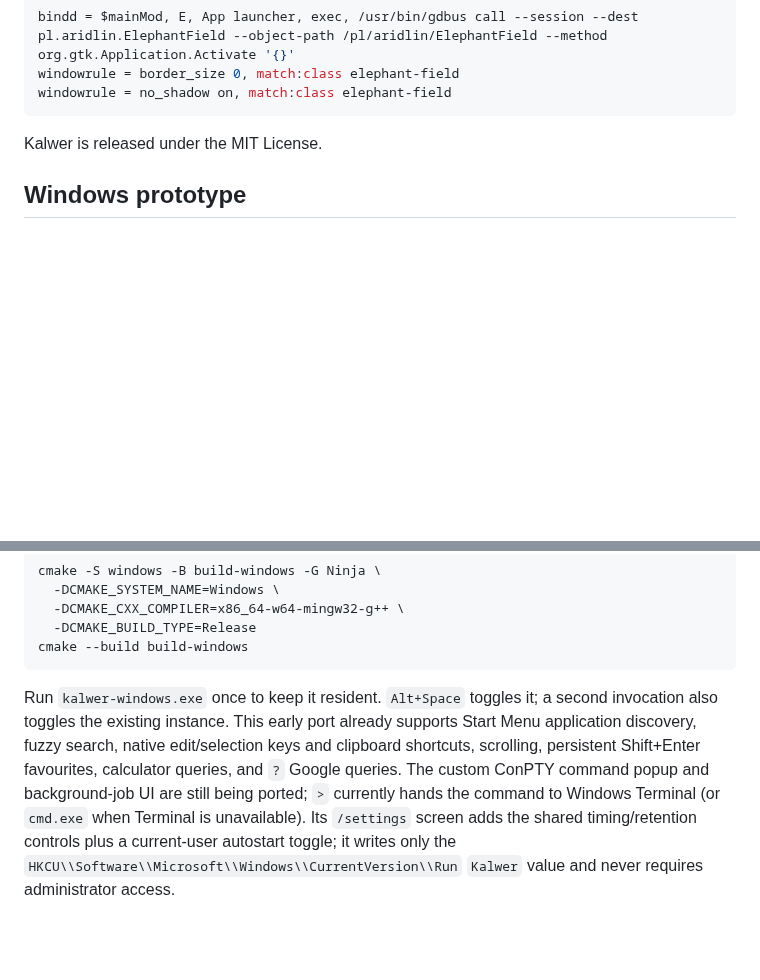
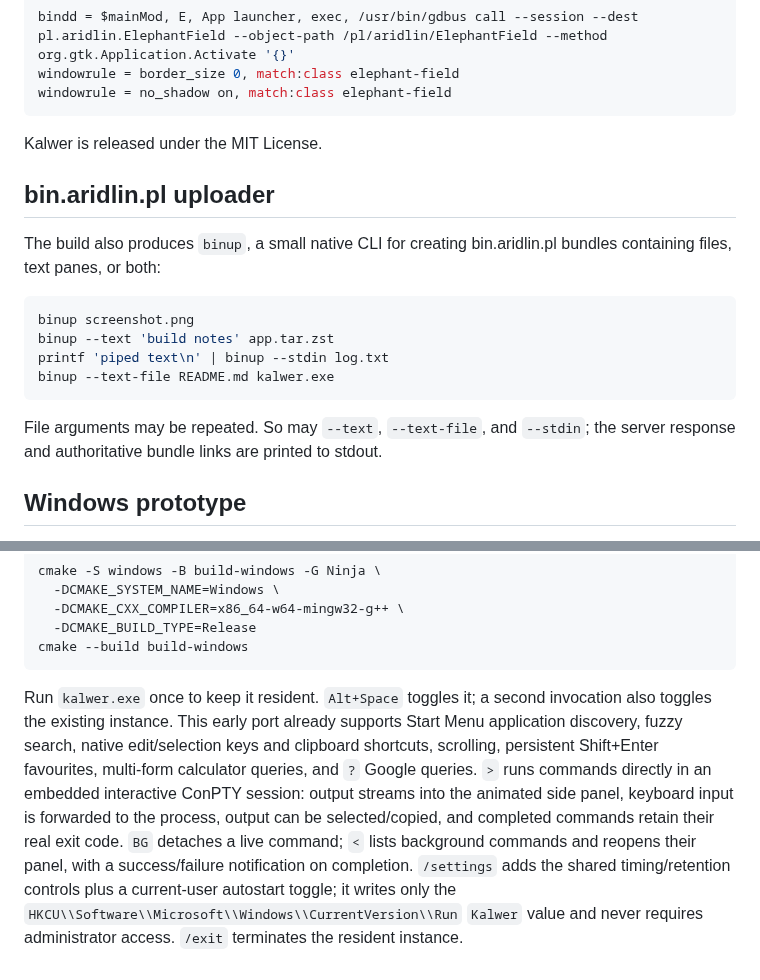
Before and after one commit to aridlin/kalwer, a Markdown page: README.md, 2 parts joined by grey strips. Rendered like a GitHub page; blank space fills up the shorter version.

````diff
--- a/README.md
+++ b/README.md
@@ -95,6 +96,21 @@ windowrule = no_shadow on, match:class elephant-field
 
 Kalwer is released under the MIT License.
 
+## bin.aridlin.pl uploader
+
+The build also produces `binup`, a small native CLI for creating
+bin.aridlin.pl bundles containing files, text panes, or both:
+
+```sh
+binup screenshot.png
+binup --text 'build notes' app.tar.zst
+printf 'piped text\n' | binup --stdin log.txt
+binup --text-file README.md kalwer.exe
+```
+
+File arguments may be repeated. So may `--text`, `--text-file`, and `--stdin`;
+the server response and authoritative bundle links are printed to stdout.
+
 ## Windows prototype
 
 The native Windows target lives in `windows/`. It uses Win32 for its resident
@@ -112,13 +128,16 @@ cmake -S windows -B build-windows -G Ninja \
 cmake --build build-windows
 ```
 
-Run `kalwer-windows.exe` once to keep it resident. `Alt+Space` toggles it; a
+Run `kalwer.exe` once to keep it resident. `Alt+Space` toggles it; a
 second invocation also toggles the existing instance. This early port already
 supports Start Menu application discovery, fuzzy search, native edit/selection
 keys and clipboard shortcuts, scrolling, persistent Shift+Enter favourites,
-calculator queries, and `?` Google queries. The custom ConPTY command popup and
-background-job UI are still being ported; `>` currently hands the command to
-Windows Terminal (or `cmd.exe` when Terminal is unavailable). Its `/settings`
-screen adds the shared timing/retention controls plus a current-user autostart
-toggle; it writes only the `HKCU\\Software\\Microsoft\\Windows\\CurrentVersion\\Run`
-`Kalwer` value and never requires administrator access.
+multi-form calculator queries, and `?` Google queries. `>` runs commands
+directly in an embedded interactive ConPTY session: output streams into the
+animated side panel, keyboard input is forwarded to the process, output can be
+selected/copied, and completed commands retain their real exit code. `BG`
+detaches a live command; `<` lists background commands and reopens their panel,
+with a success/failure notification on completion. `/settings` adds the shared
+timing/retention controls plus a current-user autostart toggle; it writes only
+the `HKCU\\Software\\Microsoft\\Windows\\CurrentVersion\\Run` `Kalwer` value and
+never requires administrator access. `/exit` terminates the resident instance.
````
Also changed, not shown: other parts of README.md (+1 -0 lines), screenshots/calculator.png, screenshots/search.png, screenshots/terminal.png, 10 other files.
